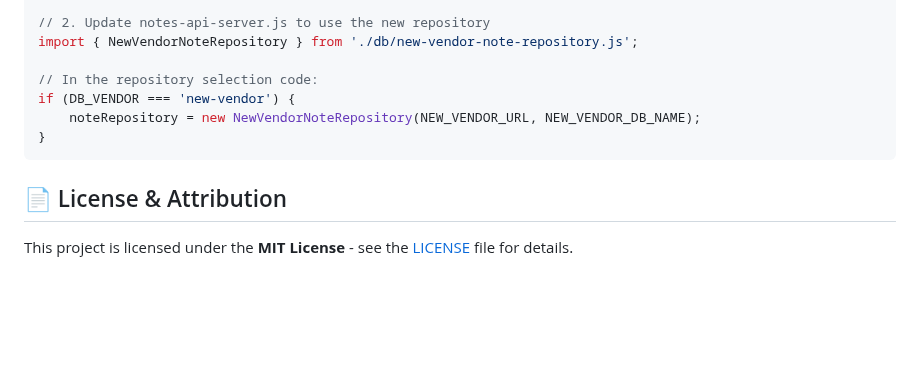
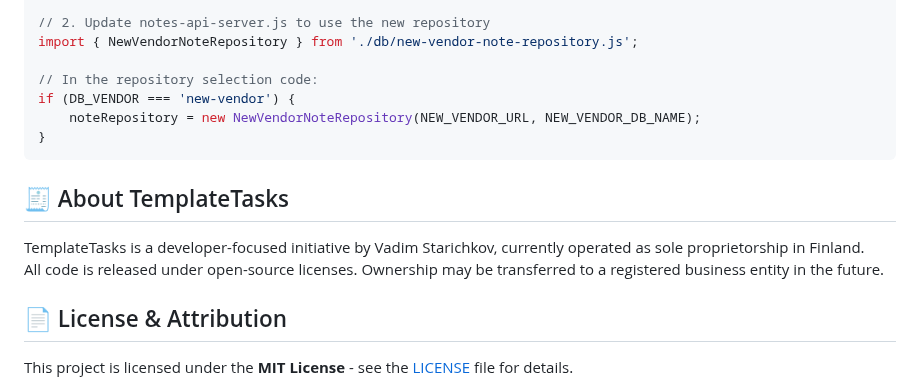
Before and after one commit to starichkov/nodejs-simple-notes-app, a Markdown page: README.md, the part around the change. Drawn GitHub-style; blank space fills up the shorter version.

Commit message:
Added the "About TemplateTasks" section to README.md detailing author and licensing information

````diff
--- a/README.md
+++ b/README.md
@@ -394,6 +394,11 @@ if (DB_VENDOR === 'new-vendor') {
 }
 ```
 
+## 🧾 About TemplateTasks
+
+TemplateTasks is a developer-focused initiative by Vadim Starichkov, currently operated as sole proprietorship in Finland.
+All code is released under open-source licenses. Ownership may be transferred to a registered business entity in the future.
+
 ## 📄 License & Attribution
 
 This project is licensed under the **MIT License** - see the [LICENSE](https://github.com/starichkov/nodejs-simple-notes-app/blob/main/LICENSE.md) file for details.
````
